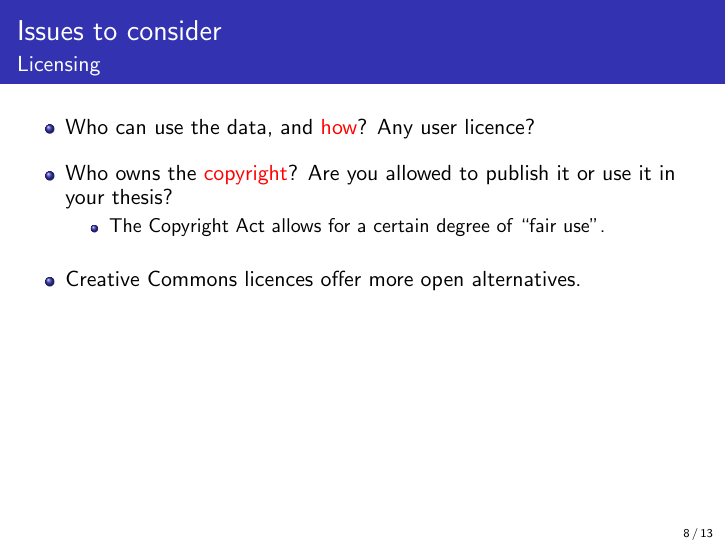
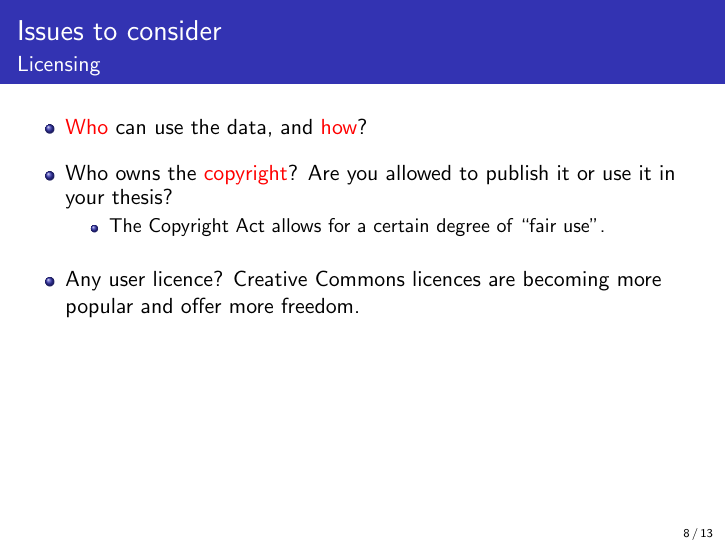
Before and after one commit to ctjacobs/data-handling-for-researchers, LaTeX slides (slides/data_handling.tex): page 8 of 13. Compiled offline with pdfLaTeX.

Commit message:
More slides.

```diff
--- a/slides/data_handling.tex
+++ b/slides/data_handling.tex
@@ -119,13 +119,13 @@
    \frametitle{Issues to consider}
    \framesubtitle{Licensing}
    \begin{itemize}
-    \item Who can use the data, and {\color{red}how}? Any user licence? \vspace*{3mm}
+    \item {\color{red}Who} can use the data, and {\color{red}how}?\vspace*{3mm}
     \item Who owns the {\color{red}copyright}? Are you allowed to publish it or use it in your thesis?
     \begin{itemize}
       \item The Copyright Act allows for a certain degree of ``fair use''.
     \end{itemize}
     \vspace*{3mm}
-    \item Creative Commons licences offer more open alternatives.
+    \item Any user licence? Creative Commons licences are becoming more popular and offer more freedom.
    \end{itemize}
 }
 
```
